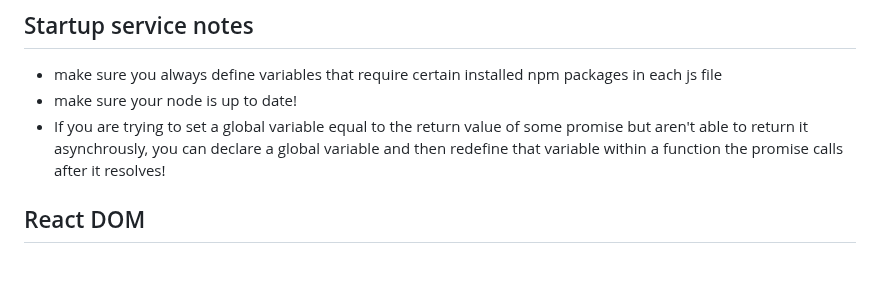
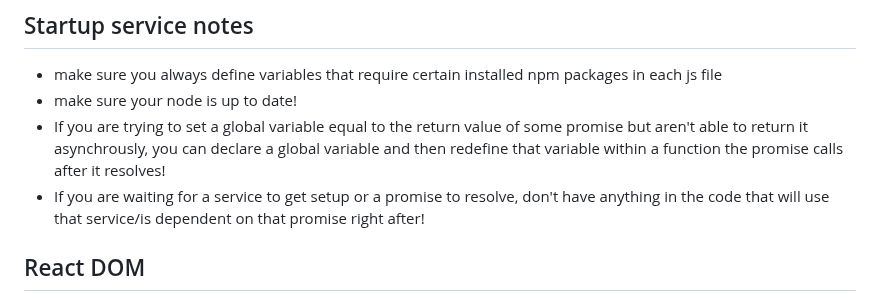
Before and after one commit to jakefull/startup, a Markdown page: README.md, the part around the change. GitHub-like rendering; blank space fills up the shorter version.

Commit message:
Added some more notes for the startup service.

```diff
--- a/README.md
+++ b/README.md
@@ -370,6 +370,7 @@ pm2 save`
 - make sure you always define variables that require certain installed npm packages in each js file
 - make sure your node is up to date!
 - If you are trying to set a global variable equal to the return value of some promise but aren't able to return it asynchrously, you can declare a global variable and then redefine that variable within a function the promise calls after it resolves!
+- If you are waiting for a service to get setup or a promise to resolve, don't have anything in the code that will use that service/is dependent on that promise right after!
 
  ## React DOM
  - whenever you have a function that is returning an html element, pass the attributes of that element in as parameters
```
